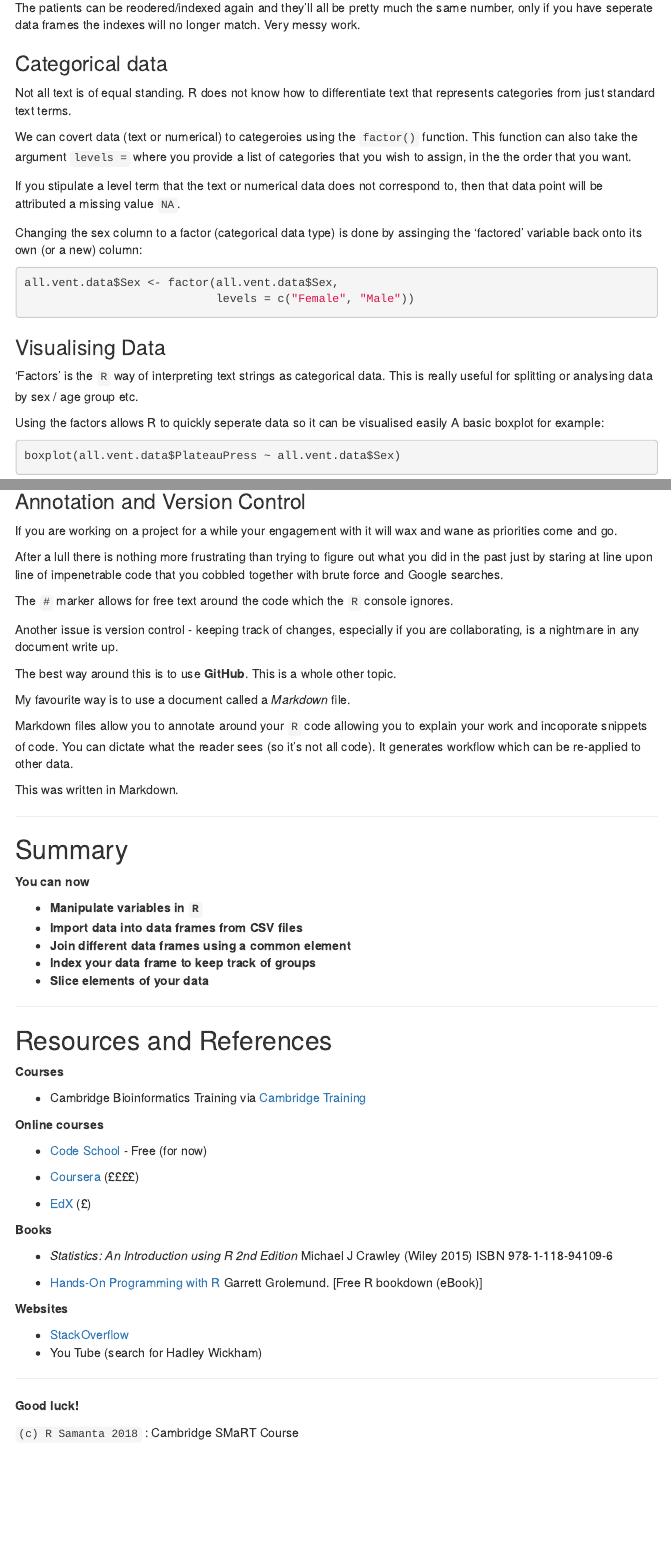
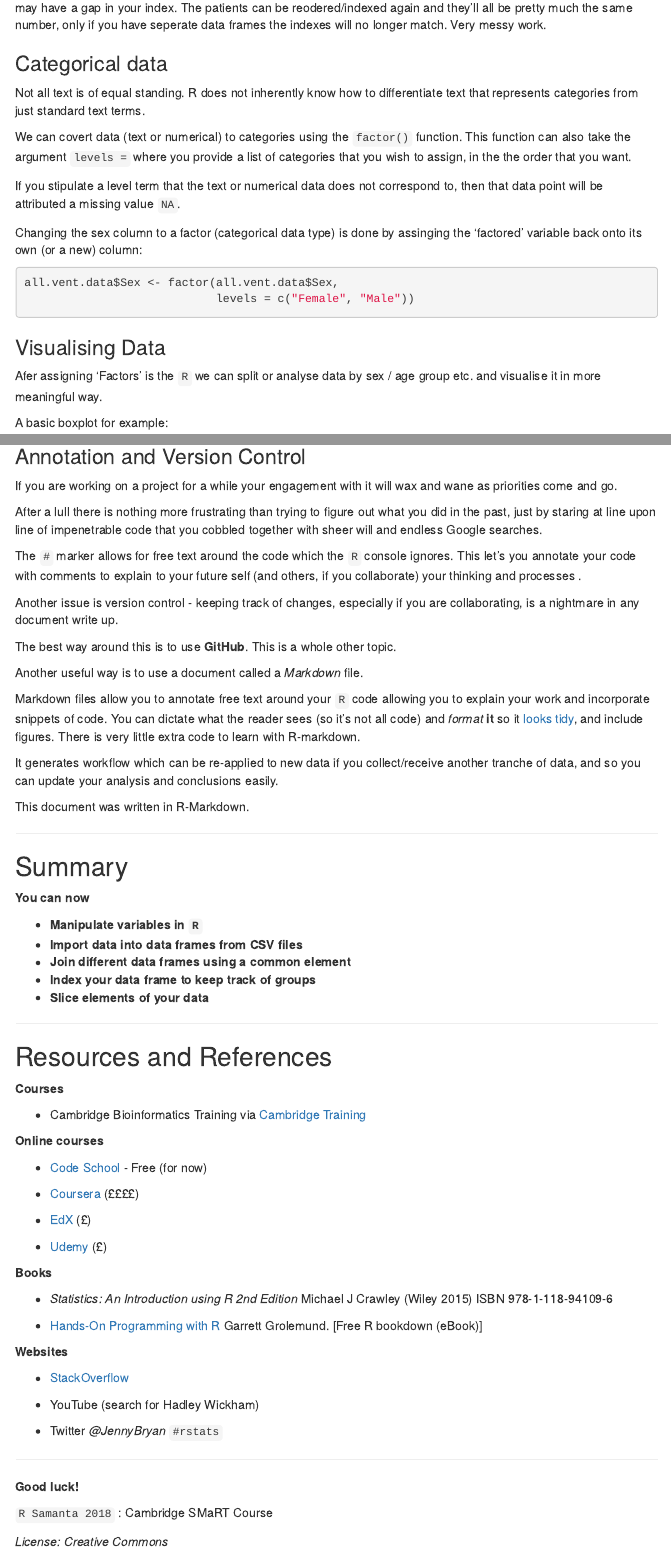
Before and after one commit to dr-romster/Rtutorial, an R Markdown document (Basic_intro.Rmd): the page in a window 1100 px wide, from 10310 px down, and a second part further down, joined at a grey line. The pictures show the output file Basic_intro.html that the author committed with the source, opened offline; menus at the side of the page are left out.

Commit message:
corrected typos, re-alligned exercises with slides

````diff
--- a/Basic_intro.Rmd
+++ b/Basic_intro.Rmd
@@ -246,9 +246,9 @@ Caution is advised however, as if you remove patients with ongoing cleaning then
 
 ### Categorical data
 
-Not all text is of equal standing. R does not know how to differentiate text that represents categories from just standard text terms.
+Not all text is of equal standing. R does not inherently know how to differentiate text that represents categories from just standard text terms.
 
-We can covert data (text or numerical) to categeroies using the `factor()` function. This function can also take the argument `levels =` where you provide a list of categories that you wish to assign, in the the order that you want.
+We can covert data (text or numerical) to categories using the `factor()` function. This function can also take the argument `levels =` where you provide a list of categories that you wish to assign, in the the order that you want.
 
 If you stipulate a level term that the text or numerical data does not correspond to, then that data point will be attributed a missing value `NA`.
 
@@ -262,9 +262,8 @@ all.vent.data$Sex <- factor(all.vent.data$Sex,
 
 ### Visualising Data
 
-'Factors' is the `R` way of interpreting text strings as categorical data. This is really useful for splitting or analysing data by sex / age group etc.
+Afer assigning 'Factors' is the `R` we can split or analyse data by sex / age group etc. and visualise it in more meaningful way.
 
-Using the factors allows R to quickly seperate data so it can be visualised easily
 A basic boxplot for example:
 ```{r}
 boxplot(all.vent.data$PlateauPress ~ all.vent.data$Sex)
@@ -380,19 +387,21 @@ This is unique to the data set that is being studied. [ We will not cover this t
 ### Annotation and Version Control
 If you are working on a project for a while your engagement with it will wax and wane as priorities come and go.
 
-After a lull there is nothing more frustrating than trying to figure out what you did in the past just by staring at line upon line of impenetrable code that you cobbled together with brute force and Google searches.
+After a lull there is nothing more frustrating than trying to figure out what you did in the past, just by staring at line upon line of impenetrable code that you cobbled together with sheer will and endless Google searches.
 
-The `#` marker allows for free text around the code which the `R` console ignores.
+The `#` marker allows for free text around the code which the `R` console ignores. This let's you annotate your code with comments to explain to your future self (and others, if you collaborate) your thinking and processes .
 
 Another issue is version control - keeping track of changes, especially if you are collaborating, is a nightmare in any document write up.
 
 The best way around this is to use __GitHub__. This is a whole other topic.
 
-My favourite way is to use a document called a _Markdown_ file.
+Another useful way is to use a document called a _Markdown_ file.
 
-Markdown files allow you to annotate around your `R` code allowing you to explain your work and incoporate snippets of code. You can dictate what the reader sees (so it's not all code). It generates workflow which can be re-applied to other data.
+Markdown files allow you to annotate free text around your `R` code allowing you to explain your work and incorporate snippets of code. You can dictate what the reader sees (so it's not all code) and *format* **it** so it [looks tidy](https://google.com), and include figures. There is very little extra code to learn with R-markdown.
 
-This was written in Markdown.
+It generates workflow which can be re-applied to new data if you collect/receive another tranche of data, and so you can update your analysis and conclusions easily.
+
+This document was written in R-Markdown.
 
 ***
 
@@ -422,6 +431,8 @@ __Online courses__
 
 - [EdX](https://www.edx.org/course/introduction-r-data-science-microsoft-dat204x-2) (£)
 
+- [Udemy](https://www.udemy.com) (£)
+
 __Books__
 
 - _Statistics: An Introduction using R 2nd Edition_ Michael J Crawley (Wiley 2015)
@@ -432,13 +443,19 @@ ISBN 978-1-118-94109-6
 __Websites__
 
 - [StackOverflow](www.stackoverflow.com)
-- You Tube (search for Hadley Wickham)
+
+- YouTube (search for Hadley Wickham)
+
+- Twitter *@JennyBryan* `#rstats`
+
 
 ***
 
 **Good luck!**
 
-`(c) R Samanta 2018`  :    Cambridge SMaRT Course
+`R Samanta 2018`  :    Cambridge SMaRT Course
+
+*License: Creative Commons*
 
 ***
 
````
Also changed, not shown: Basic_intro.R (+5 -1 lines), Basic_intro.html, Basic_intro.Rmd (24 more changed lines).
